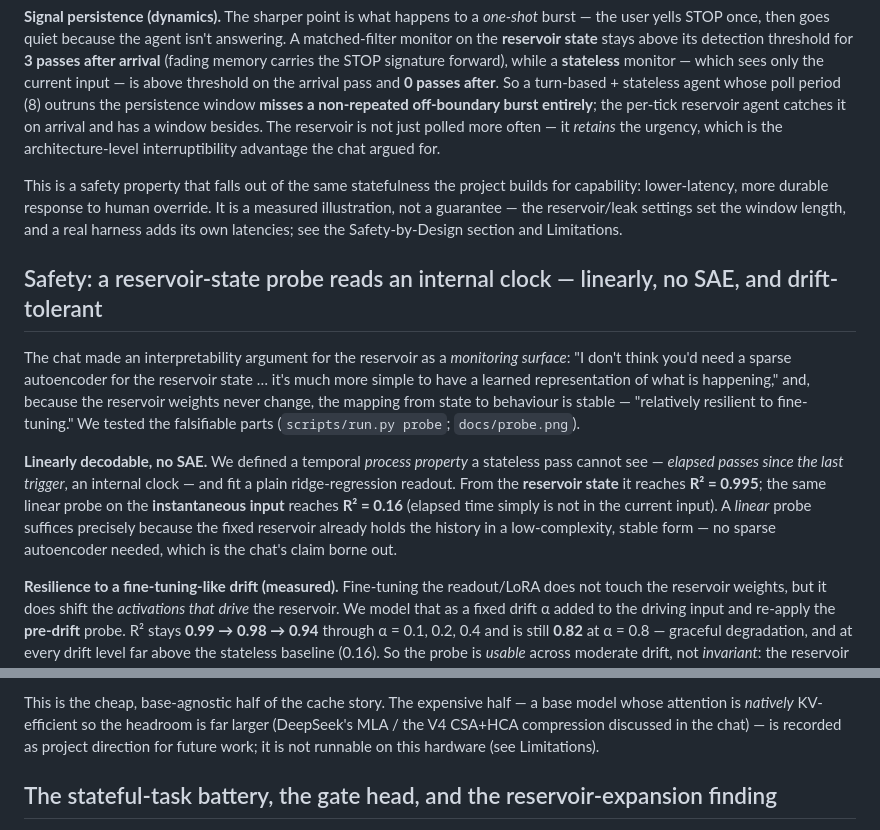
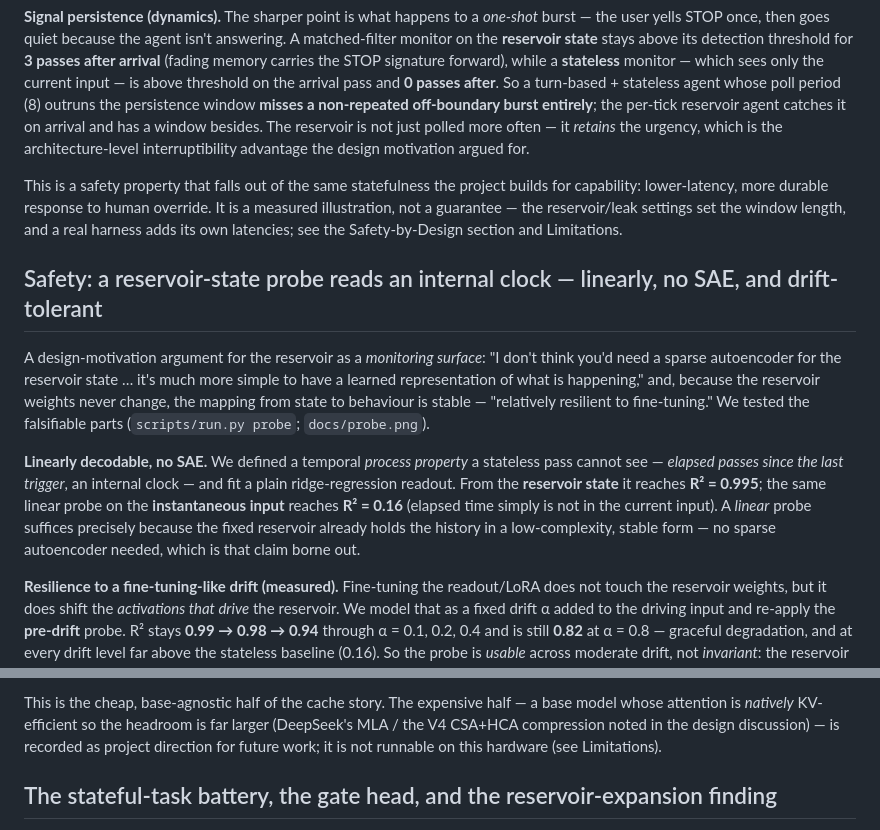
Before and after one commit to EmmaLeonhart/reservoiragent, a Markdown page: FINDINGS.md, 2 parts joined by grey strips. Rendered like a GitHub page.

Commit message:
paper: post-2719 review — remove remaining 'chat' colloquialisms from the safety section
Reword 'the chat argued/made/claim/discussed' to formal design-motivation phrasing. Other cons
(negatives at scale, the temporal stateless-ablation finding, HF blocker, N-seed noise) are the
documented science/limitations. Style polish at diminishing returns; rating ceiling is the science.

Co-Authored-By: Claude Opus 4.8 (1M context) <noreply@anthropic.com>

```diff
--- a/FINDINGS.md
+++ b/FINDINGS.md
@@ -711,7 +711,7 @@ which sees only the current input — is above threshold on the arrival pass and
 after**. So a turn-based + stateless agent whose poll period (8) outruns the persistence window
 **misses a non-repeated off-boundary burst entirely**; the per-tick reservoir agent catches it
 on arrival and has a window besides. The reservoir is not just polled more often — it *retains*
-the urgency, which is the architecture-level interruptibility advantage the chat argued for.
+the urgency, which is the architecture-level interruptibility advantage the design motivation argued for.
 
 This is a safety property that falls out of the same statefulness the project builds for
 capability: lower-latency, more durable response to human override. It is a measured
@@ -720,7 +720,7 @@ harness adds its own latencies; see the Safety-by-Design section and Limitations
 
 ## Safety: a reservoir-state probe reads an internal clock — linearly, no SAE, and drift-tolerant
 
-The chat made an interpretability argument for the reservoir as a *monitoring surface*: "I
+A design-motivation argument for the reservoir as a *monitoring surface*: "I
 don't think you'd need a sparse autoencoder for the reservoir state … it's much more simple to
 have a learned representation of what is happening," and, because the reservoir weights never
 change, the mapping from state to behaviour is stable — "relatively resilient to fine-tuning."
@@ -732,7 +732,7 @@ ridge-regression readout. From the **reservoir state** it reaches **R² = 0.995*
 linear probe on the **instantaneous input** reaches **R² = 0.16** (elapsed time simply is not
 in the current input). A *linear* probe suffices precisely because the fixed reservoir already
 holds the history in a low-complexity, stable form — no sparse autoencoder needed, which is
-the chat's claim borne out.
+that claim borne out.
 
 **Resilience to a fine-tuning-like drift (measured).** Fine-tuning the
 readout/LoRA does not touch the reservoir weights, but it does shift the *activations that
@@ -782,7 +782,7 @@ the point, not the specific numbers — they scale with the budget/window settin
 
 This is the cheap, base-agnostic half of the cache story. The expensive half — a base model
 whose attention is *natively* KV-efficient so the headroom is far larger (DeepSeek's MLA /
-the V4 CSA+HCA compression discussed in the chat) — is recorded as project direction for future work; it is not runnable on this hardware (see Limitations).
+the V4 CSA+HCA compression noted in the design discussion) — is recorded as project direction for future work; it is not runnable on this hardware (see Limitations).
 
 ## The stateful-task battery, the gate head, and the reservoir-expansion finding
 
```
